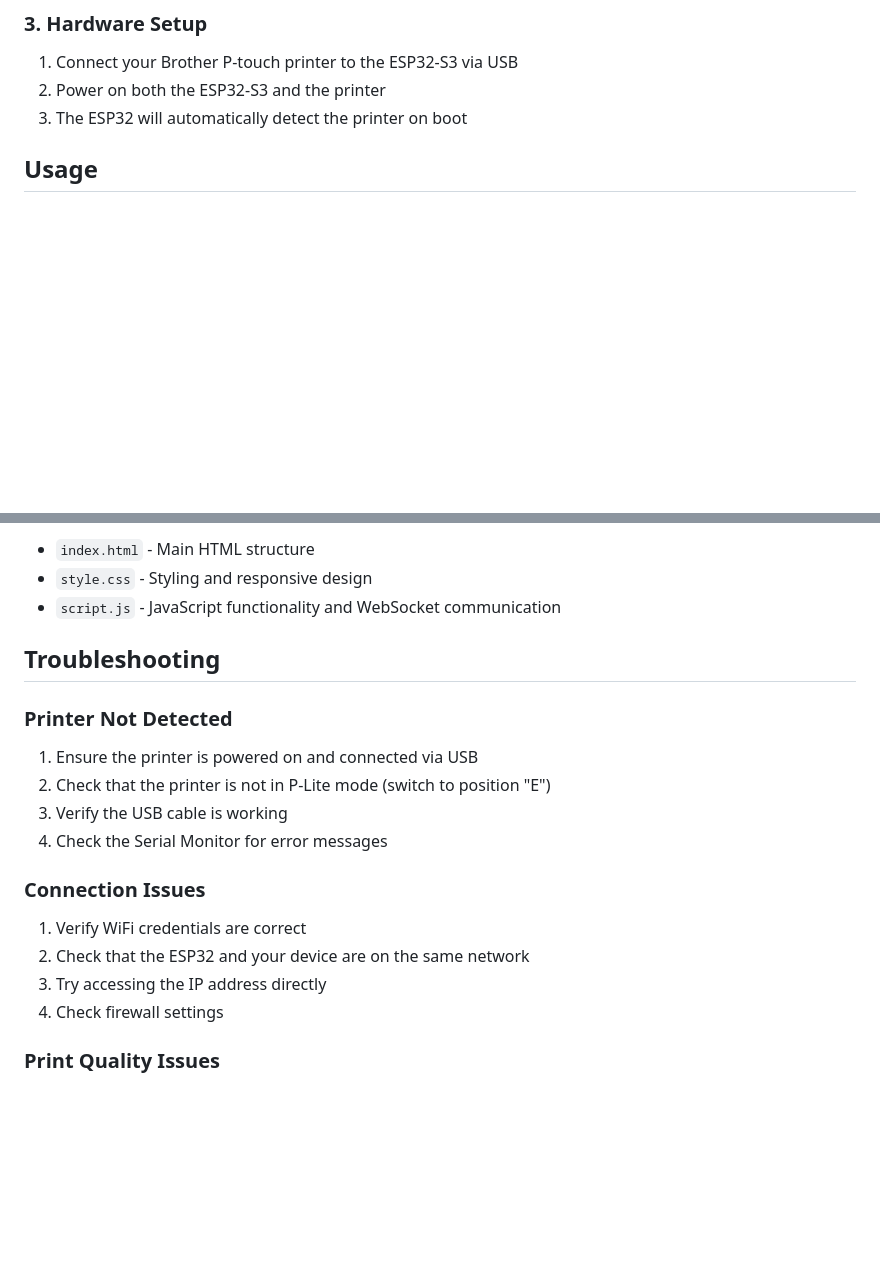
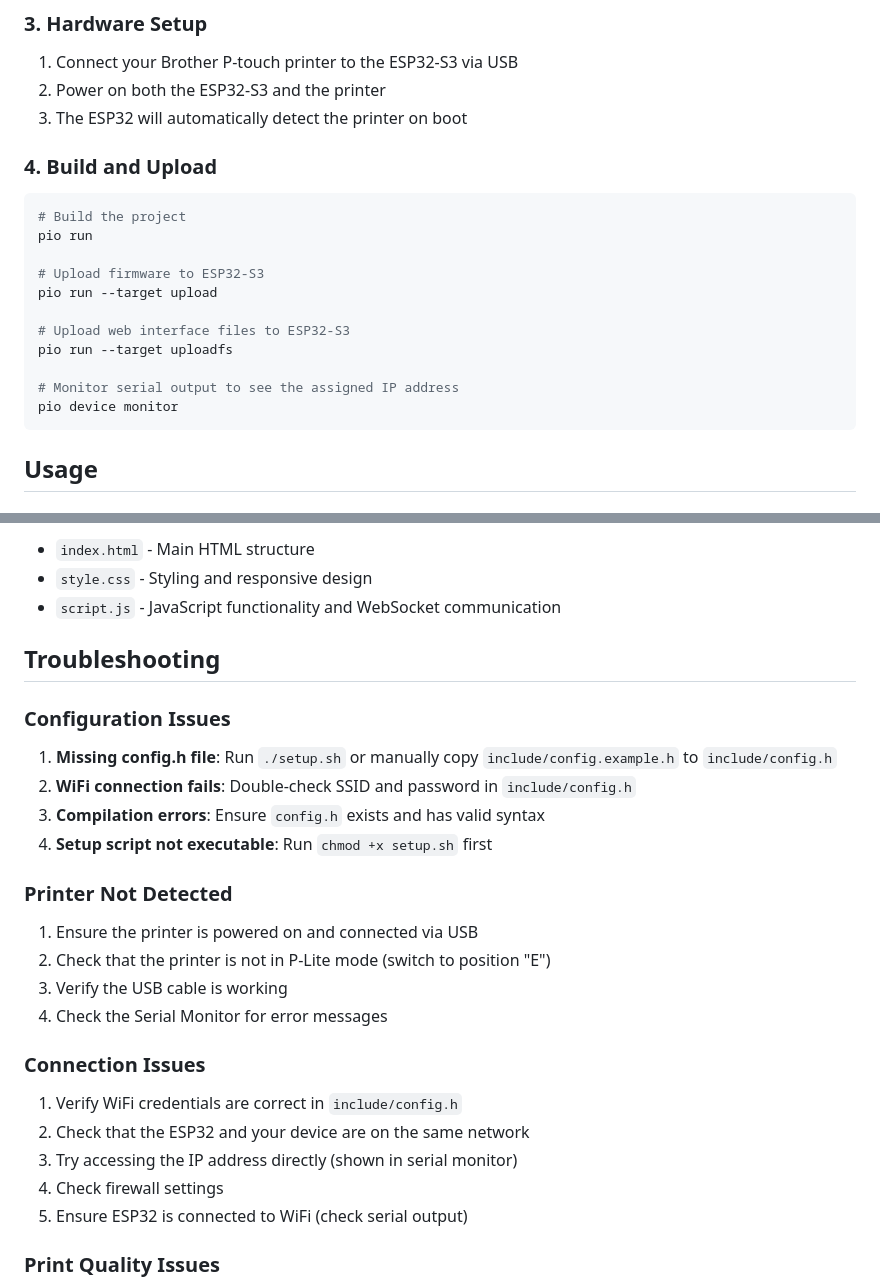
Before and after one commit to tanvach/ptouch-esp32, a Markdown page: README.md, 2 parts joined by grey strips. GitHub-like rendering; blank space fills up the shorter version.

````diff
--- a/README.md
+++ b/README.md
@@ -79,6 +77,22 @@ const char* WIFI_PASSWORD = "Your_WiFi_Password";
 1. Connect your Brother P-touch printer to the ESP32-S3 via USB
 2. Power on both the ESP32-S3 and the printer
 3. The ESP32 will automatically detect the printer on boot
+
+### 4. Build and Upload
+
+```bash
+# Build the project
+pio run
+
+# Upload firmware to ESP32-S3
+pio run --target upload
+
+# Upload web interface files to ESP32-S3
+pio run --target uploadfs
+
+# Monitor serial output to see the assigned IP address
+pio device monitor
+```
 
 ## Usage
 
@@ -222,6 +245,13 @@ The web interface files are in the `data/` folder:
 
 ## Troubleshooting
 
+### Configuration Issues
+
+1. **Missing config.h file**: Run `./setup.sh` or manually copy `include/config.example.h` to `include/config.h`
+2. **WiFi connection fails**: Double-check SSID and password in `include/config.h`
+3. **Compilation errors**: Ensure `config.h` exists and has valid syntax
+4. **Setup script not executable**: Run `chmod +x setup.sh` first
+
 ### Printer Not Detected
 
 1. Ensure the printer is powered on and connected via USB
@@ -231,10 +261,11 @@ The web interface files are in the `data/` folder:
 
 ### Connection Issues
 
-1. Verify WiFi credentials are correct
+1. Verify WiFi credentials are correct in `include/config.h`
 2. Check that the ESP32 and your device are on the same network
-3. Try accessing the IP address directly
+3. Try accessing the IP address directly (shown in serial monitor)
 4. Check firewall settings
+5. Ensure ESP32 is connected to WiFi (check serial output)
 
 ### Print Quality Issues
 
````
Also changed, not shown: other parts of README.md (+25 -18 lines).
